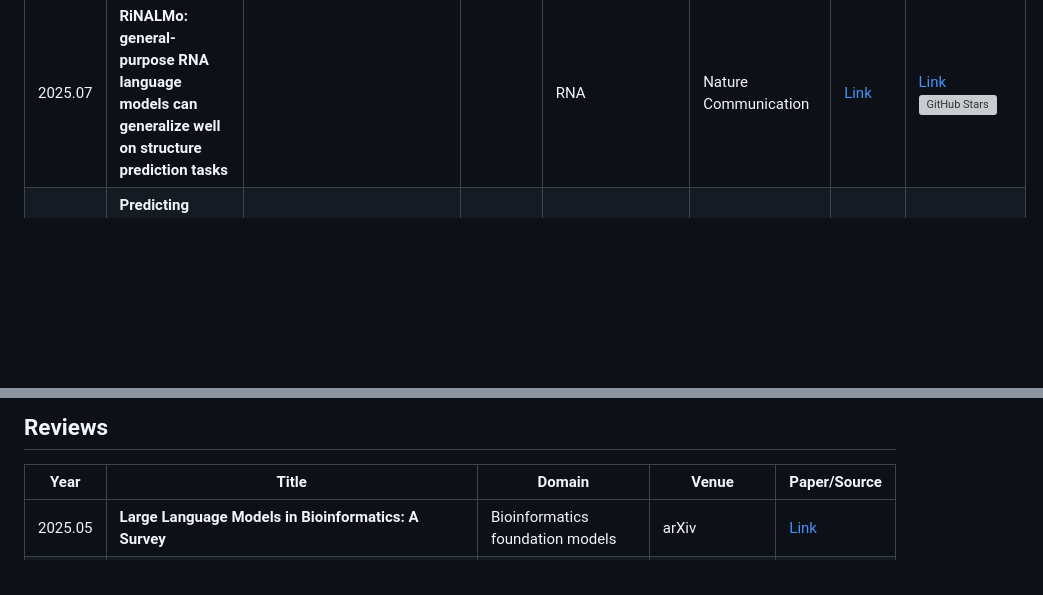
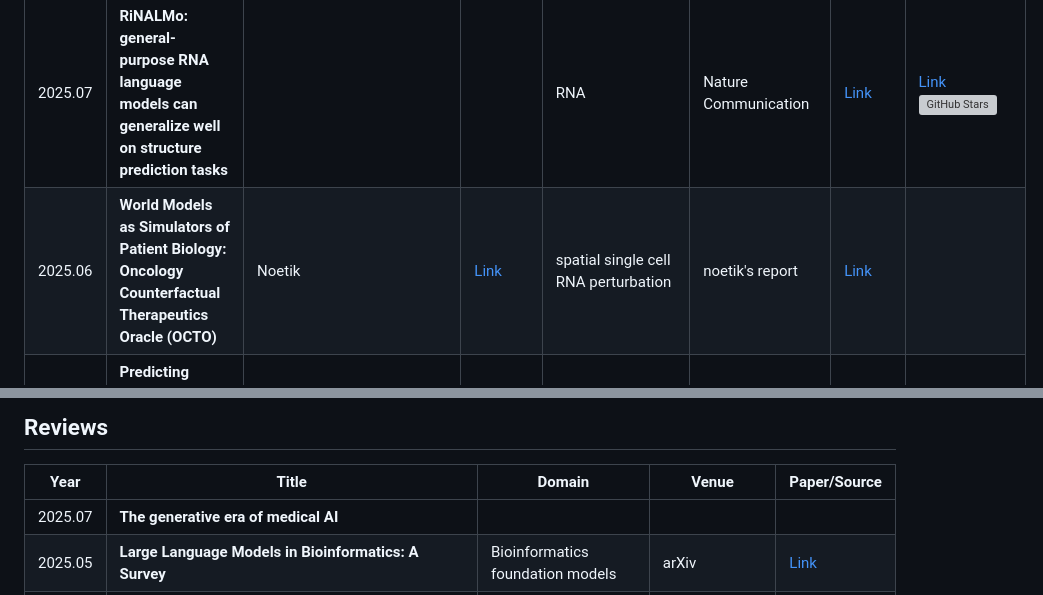
Before and after one commit to Webioinfo01/Awesome-AI-Meets-Biology, a Markdown page: readme.md, 2 parts joined by grey strips. GitHub-like rendering; blank space fills up the shorter version; grey boxes are pictures that could not be loaded.

Commit message:
Update readme with new AI models and survey
Added entries for 'World Models as Simulators of Patient Biology: Oncology Counterfactual Therapeutics Oracle (OCTO)' and 'The generative era of medical AI' to the AI models and survey sections. This keeps the documentation current with recent developments in biomedical AI.

```diff
--- a/readme.md
+++ b/readme.md
@@ -47,6 +47,7 @@ AI separated into "Foundation models" and "AI Agents" for biology/biomedical/bio
 | 2025.07 | **Scalable emulation of protein equilibrium ensembles with generative deep learning** | Microsoft Research(Frank Noé)                | [Link](https://github.com/microsoft)          | Protein                                                      | Science                     | [Link](https://www.science.org/doi/10.1126/science.adv9817)  | [Link](https://github.com/microsoft/bioemu) ![GitHub Stars](https://img.shields.io/github/stars/microsoft/bioemu) |
 | 2025.07 | **Spatia: Multimodal Model for Prediction and Generation of Spatial Cell Phenotypes** | Marinka Zitnik                               | [Link](https://zitniklab.hms.harvard.edu/)    | spatial single cell RNA                                      | ArXiv                       | [Link](https://arxiv.org/html/2507.04704v1#S4)               |                                                              |
 | 2025.07 | **RiNALMo: general-purpose RNA language models can generalize well on structure prediction tasks** |                                              |                                               | RNA                                                          | Nature Communication        | [Link](https://www.nature.com/articles/s41467-025-60872-5)   | [Link](https://github.com/lbcb-sci/RiNALMo) ![GitHub Stars](https://img.shields.io/github/stars/lbcb-sci/RiNALMo) |
+| 2025.06 | **World Models as Simulators of Patient Biology: Oncology Counterfactual Therapeutics Oracle (OCTO)** | Noetik                                       | [Link](https://www.noetik.ai/research)        | spatial single cell RNA perturbation                         | noetik's report             | [Link](https://www.noetik.ai/octo)                           |                                                              |
 | 2025.06 | **Predicting cellular responses to perturbation across diverse contexts with State** | Arc Institute(Yusuf H. Roohani)              | [Link](https://github.com/ArcInstitute)       | genetic, signaling, and chemical perturbation scRNA          | bioRxiv                     | [Link](https://www.biorxiv.org/content/10.1101/2025.06.26.661135v1) | [Link](https://github.com/ArcInstitute/state) ![GitHub Stars](https://img.shields.io/github/stars/ArcInstitute/state) |
 | 2025.06 | **AlphaGenome: Advancing regulatory variant effect prediction with a unified DNA sequence model** | Google DeepMind(Pushmeet Kohli)              | [Link](https://github.com/google-deepmind)    | DNA/RNA                                                      | bioRxiv                     | [Link](https://www.biorxiv.org/content/10.1101/2025.06.25.661532v1) | [Link](https://github.com/google-deepmind/alphagenome) ![GitHub Stars](https://img.shields.io/github/stars/google-deepmind/alphagenome) |
 | 2025.06 | **SPACE: Your Genomic Profile Predictor is a Powerful DNA Foundation Model** |                                              |                                               | DNA                                                          | ICML 2025                   | [Link](https://arxiv.org/abs/2506.01833)                     | [Link](https://github.com/YangLab/CSI) ![GitHub Stars](https://img.shields.io/github/stars/YangLab/CSI) |
@@ -126,6 +127,7 @@ AI separated into "Foundation models" and "AI Agents" for biology/biomedical/bio
 
 | Year    | Title                                                        | Domain                           | Venue                | Paper/Source                                                 |
 | ------- | ------------------------------------------------------------ | -------------------------------- | -------------------- | ------------------------------------------------------------ |
+| 2025.07 | **The generative era of medical AI**                         |                                  |                      |                                                              |
 | 2025.05 | **Large Language Models in Bioinformatics: A Survey**        | Bioinformatics foundation models | arXiv                | [Link](https://arxiv.org/abs/2503.04490)                     |
 | 2025.04 | **Model Context Protocol (MCP): Landscape, Security Threats, and Future Research Directions** | MCP for agents                   | arXiv                | [Link](https://arxiv.org/abs/2503.23278)                     |
 | 2025.04 | **A Survey of the Model Context Protocol (MCP): Standardizing Context to Enhance Large Language Models (LLMs)** | MCP for agents                   | Preprints            | [Link](https://www.preprints.org/manuscript/202504.0245/v1)  |
```
